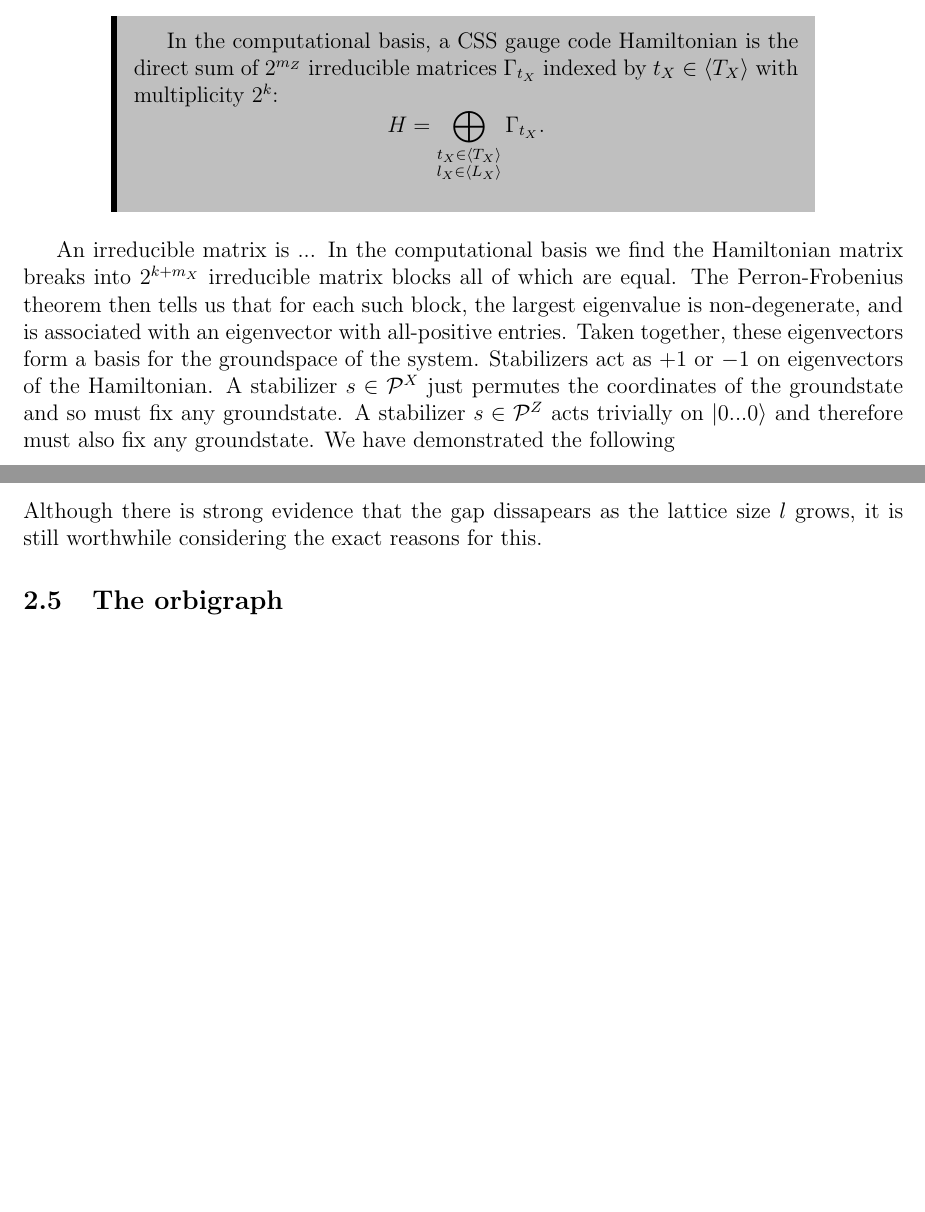
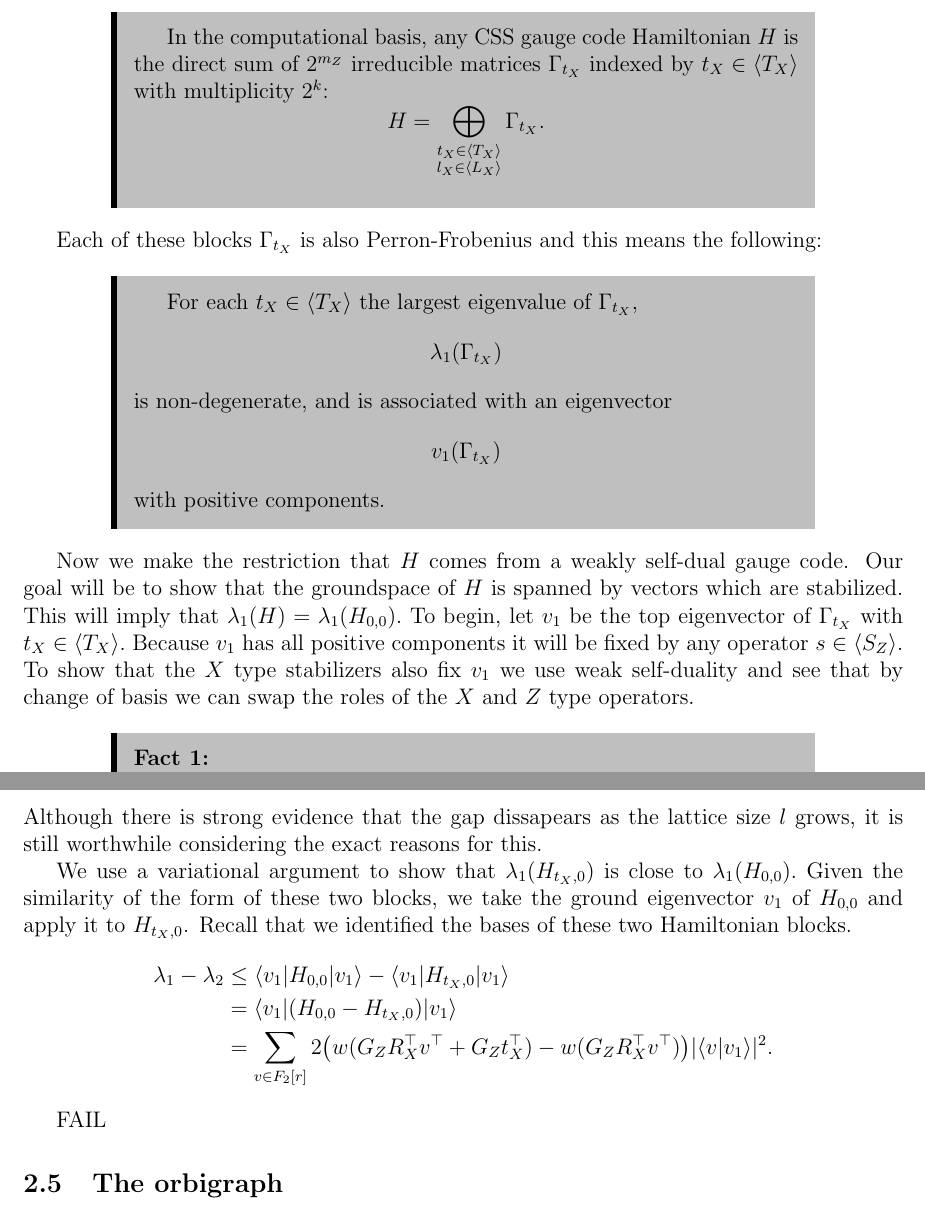
Before and after one commit to punkdit/spectrum2015, a LaTeX paper (repr.tex): two parts of pages 22 and 24 of 29 before the commit and two parts of pages 23 and 25 of 31 after it, joined at a grey line, cut so that both start at the same text, the shorter picture padded with empty space. Compiled offline with pdfLaTeX.

Commit message:
commit edits

```diff
--- a/repr.tex
+++ b/repr.tex
@@ -1603,24 +1591,10 @@ terms measure the energy of each level.
-\begin{framed}
-In the computational basis, a CSS gauge code
-Hamiltonian is the direct sum of $2^{m_Z}$
-irreducible
-matrices $\Gamma_{t_X}$
-indexed by $t_X\in\Span{T_X}$
-with multiplicity $2^k$:
-$$
-    H = \bigoplus_{
-    \substack{t_X\in\Span{T_X}\\l_X\in\Span{L_X}}}
-        \Gamma_{t_X}.
-$$
-\end{framed}
-
 %We restrict our attention to Hamiltonians whose off-diagonal entries
 %are non-negative (in some basis).
 %These are also known as \emph{stoquastic} Hamiltonians \cite{Bravyi2006}.
 %This can be achieved by considering Hamiltonians where each term
 %involves either $X$-type operators or $Z$-type operators but not both.
 %That is, $G_0$ consists only of $X$-type operators and $Z$-type operators.
-%We will call this a \emph{CSS Hamiltonian} after the stabilizer codes
+%We will call this a \emph{CSS gauge code Hamiltonian} after the stabilizer codes
 %of the same name.
 %We also shift the Hamiltonian by a constant energy, so that
 %the diagonal entries are non-negative:
@@ -1645,20 +1635,50 @@ $$
 An irreducible matrix is ...
 % https://en.wikipedia.org/wiki/Perron%E2%80%93Frobenius_theorem#Non-negative_matrices
-In the computational basis we find the Hamiltonian matrix
-breaks into $2^{k+m_X}$ irreducible matrix blocks all of which are equal.
-The Perron-Frobenius theorem then tells us that
-for each such block, the largest eigenvalue is non-degenerate,
-and is associated with an eigenvector with all-positive entries.
-Taken together, these eigenvectors form a basis for the
-groundspace of the system.
-Stabilizers act as $+1$ or $-1$ on eigenvectors
-of the Hamiltonian.
-A stabilizer $s\in\Pauli^X$ just permutes the
-coordinates of the groundstate and so must fix any
-groundstate.
-A stabilizer $s\in\Pauli^Z$ acts trivially
-on $\ket{0...0}$ and therefore must also fix any groundstate.
-We have demonstrated the following
+
+\begin{framed}
+In the computational basis, any CSS gauge code
+Hamiltonian $H$ is the direct sum of $2^{m_Z}$
+irreducible matrices $\Gamma_{t_X}$
+indexed by $t_X\in\Span{T_X}$
+with multiplicity $2^k$:
+$$
+    H = \bigoplus_{
+    \substack{t_X\in\Span{T_X}\\l_X\in\Span{L_X}}}
+        \Gamma_{t_X}.
+$$
+\end{framed}
+
+Each of these blocks $\Gamma_{t_X}$ is also Perron-Frobenius
+and this means the following:
+\begin{framed}
+For each $t_X\in\Span{T_X}$
+the largest eigenvalue
+of $\Gamma_{t_X},$
+$$\lambda_1(\Gamma_{t_X})
+$$
+is non-degenerate,
+and is associated with an eigenvector
+$$v_1(\Gamma_{t_X})
+$$
+with positive components.
+\end{framed}
+
+Now we make the restriction that $H$
+comes from a weakly self-dual gauge code.
+Our goal will be to show that the
+groundspace of $H$ is spanned
+by vectors which are stabilized.
+This will imply that $\lambda_1(H)=\lambda_1(H_{0,0}).$
+To begin, let $v_1$ be the top
+eigenvector of $\Gamma_{t_X}$ with $t_X\in\Span{T_X}.$
+Because $v_1$ has all positive components
+it will be fixed by  any operator
+$s\in\Span{S_Z}$.
+To show that the $X$ type stabilizers
+also fix $v_1$
+we use weak self-duality
+and see that by change of basis
+we can swap the roles of the $X$ and $Z$ type operators.
 \begin{framed}
 \noindent{\bf Fact 1:}
 
@@ -1752,6 +1817,21 @@ have $v^\top \Ham v \le \lambda_2.$
 
 Although there is strong evidence that the gap dissapears as the lattice size
 $l$ grows, it is still worthwhile considering the exact reasons for this.
+
+We use a variational argument to show that $\lambda_1(H_{t_X,0})$
+is close to $\lambda_1(H_{0,0}).$
+Given the similarity of the form of these two blocks, we
+take the ground eigenvector $v_1$ of $H_{0,0}$ and apply it
+to $H_{t_X,0}$. % where $t_X$ has low weight.
+Recall that we identified the bases of these two Hamiltonian blocks.
+\begin{align*}
+    \lambda_1 - \lambda_2 &\le \bra{v_1}H_{0,0}\ket{v_1} - \bra{v_1}H_{t_X,0}\ket{v_1}  \\
+            &= \bra{v_1}(H_{0,0} - H_{t_X,0})\ket{v_1}  \\
+    &= \sum_{v\in\Fr} 2\bigl(w(G_Z R_X^\top v^\top + G_Z t_X^\top) -w(G_Z R_X^\top v^\top)\bigr)
+    |\braket{v}{v_1}|^2.
+\end{align*}
+
+FAIL
 
 %%%%%%%%%%%%%%%%%%%%%%%%%%%%%%%%%%%%%%%%%%%%%%%%%%%%%%%%%%%%%%%%%%%%%%%%%%%%%%%
 %
```
Also changed, not shown: notes.txt (+36 -1 lines), repr.tex (113 more changed lines), 1 other file.
